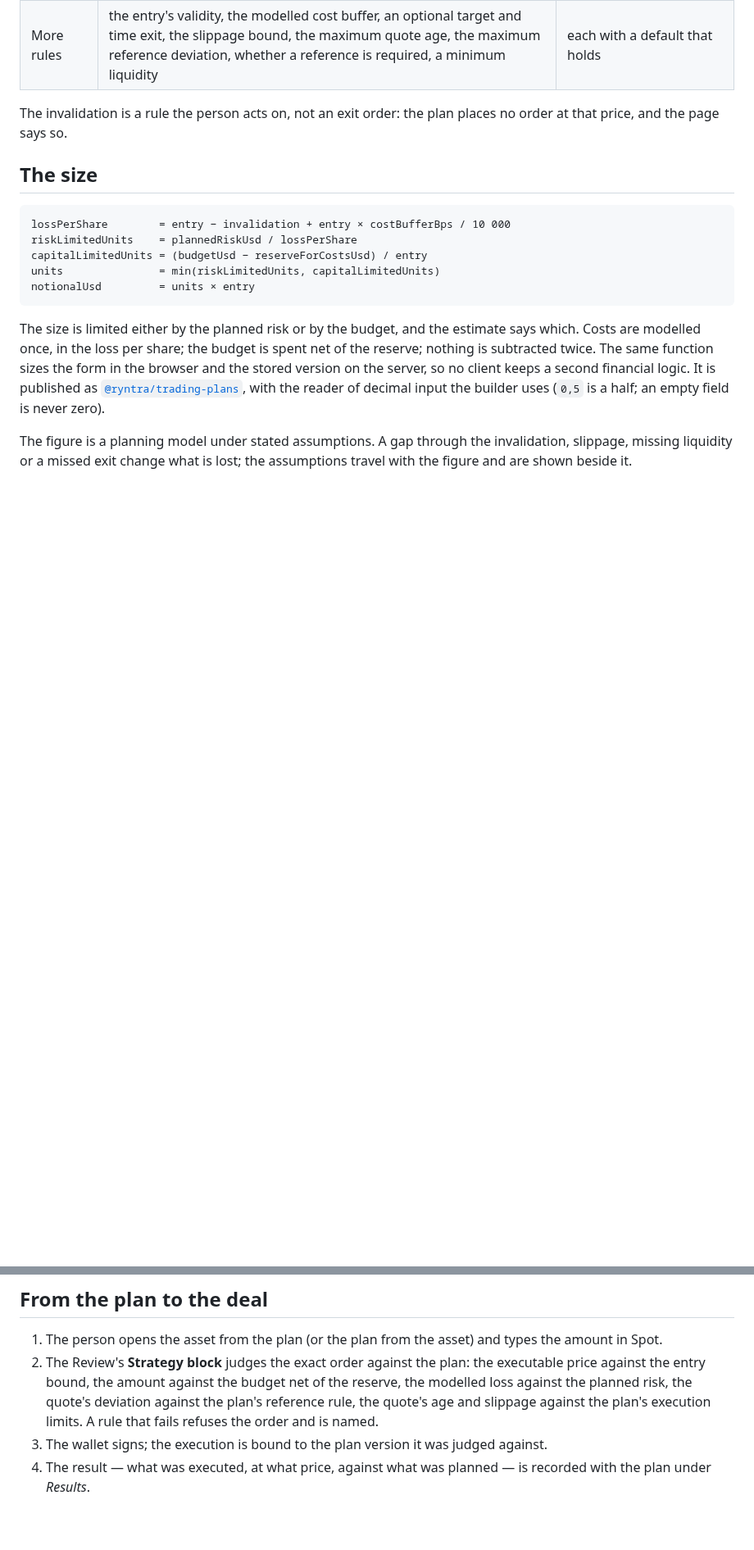
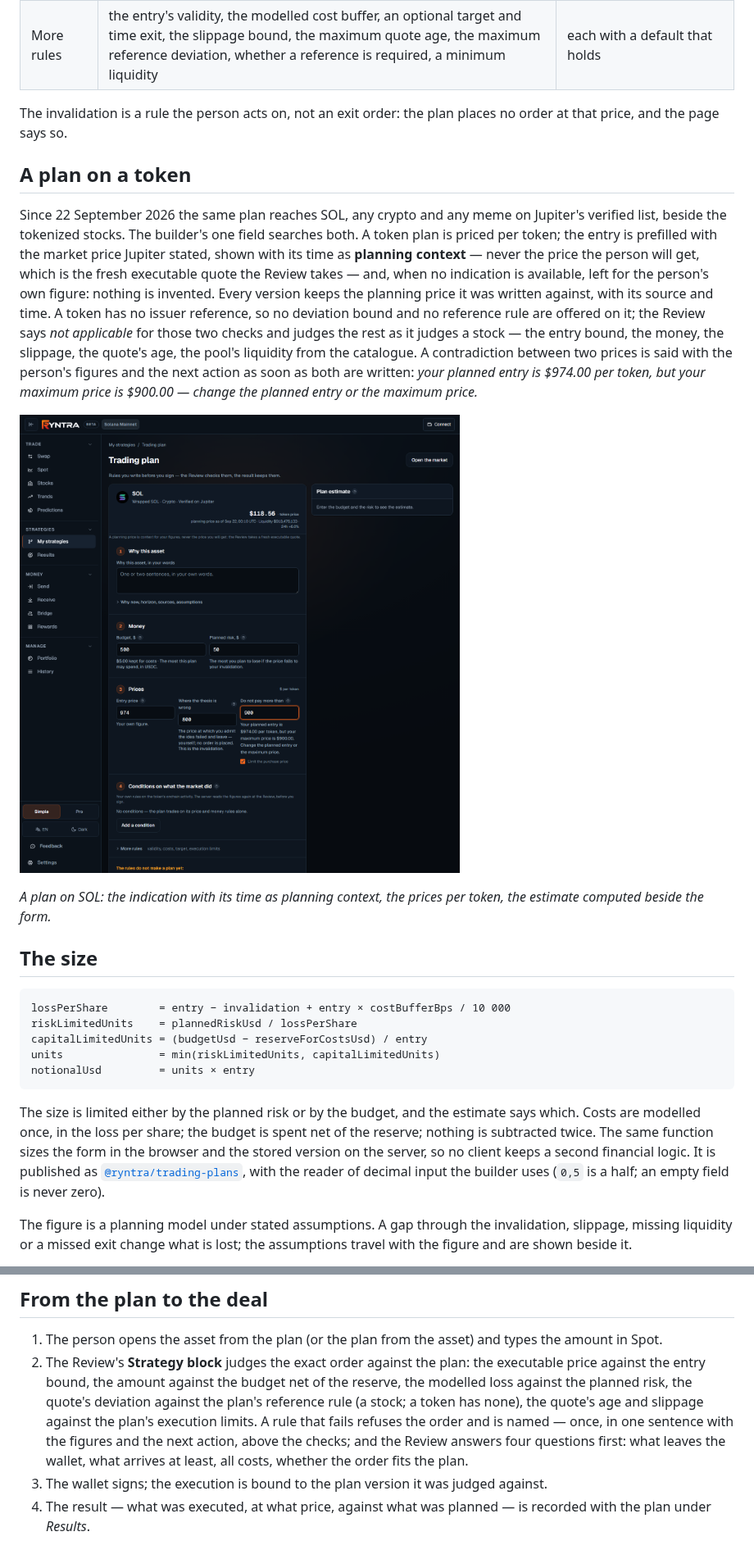
Before and after one commit to ryntra-io/ryntra-solana-evidence, a Markdown page: docs/product/trading-plans.md, 2 parts joined by grey strips. Shown at 82% size. Drawn GitHub-style; pictures changed too: docs/screenshots/trading-plan-token-builder.png (added); blank space fills up the shorter version.

```diff
--- a/docs/product/trading-plans.md
+++ b/docs/product/trading-plans.md
@@ -23,6 +23,28 @@ operation is done.
 
 The invalidation is a rule the person acts on, not an exit order: the plan
 places no order at that price, and the page says so.
+
+## A plan on a token
+
+Since 22 September 2026 the same plan reaches SOL, any crypto and any meme
+on Jupiter's verified list, beside the tokenized stocks. The builder's one
+field searches both. A token plan is priced per token; the entry is prefilled
+with the market price Jupiter stated, shown with its time as **planning
+context** — never the price the person will get, which is the fresh executable
+quote the Review takes — and, when no indication is available, left for the
+person's own figure: nothing is invented. Every version keeps the planning
+price it was written against, with its source and time. A token has no issuer
+reference, so no deviation bound and no reference rule are offered on it; the
+Review says *not applicable* for those two checks and judges the rest as it
+judges a stock — the entry bound, the money, the slippage, the quote's age,
+the pool's liquidity from the catalogue. A contradiction between two prices is
+said with the person's figures and the next action as soon as both are
+written: *your planned entry is $974.00 per token, but your maximum price is
+$900.00 — change the planned entry or the maximum price.*
+
+![The plan builder on SOL: the asset strip with the market indication as planning context and its time, the three steps, the per-token prices, the estimate](../screenshots/trading-plan-token-builder.png)
+
+*A plan on SOL: the indication with its time as planning context, the prices per token, the estimate computed beside the form.*
 
 ## The size
 
@@ -54,9 +76,12 @@ lost; the assumptions travel with the figure and are shown beside it.
 2. The Review's **Strategy block** judges the exact order against the plan:
    the executable price against the entry bound, the amount against the budget
    net of the reserve, the modelled loss against the planned risk, the quote's
-   deviation against the plan's reference rule, the quote's age and slippage
-   against the plan's execution limits. A rule that fails refuses the order and
-   is named.
+   deviation against the plan's reference rule (a stock; a token has none),
+   the quote's age and slippage against the plan's execution limits. A rule that
+   fails refuses the order and is named — once, in one sentence with the
+   figures and the next action, above the checks; and the Review answers four
+   questions first: what leaves the wallet, what arrives at least, all costs,
+   whether the order fits the plan.
 3. The wallet signs; the execution is bound to the plan version it was judged
    against.
 4. The result — what was executed, at what price, against what was planned —
```
Also changed, not shown: other parts of docs/product/trading-plans.md (+1 -1 lines), BUILDLOG.md (+26 -0 lines), docs/screenshots/trading-plan-token-picker.png (added), 4 other files.
